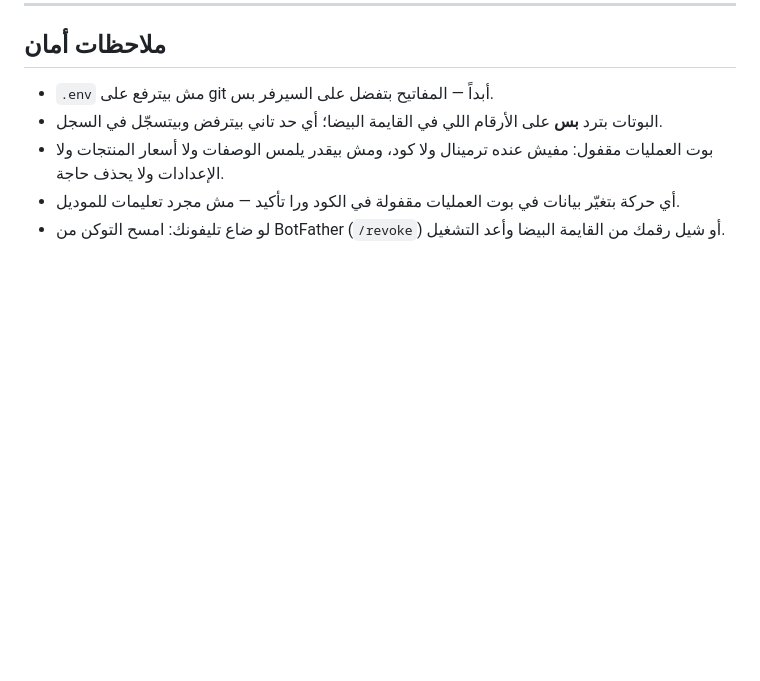
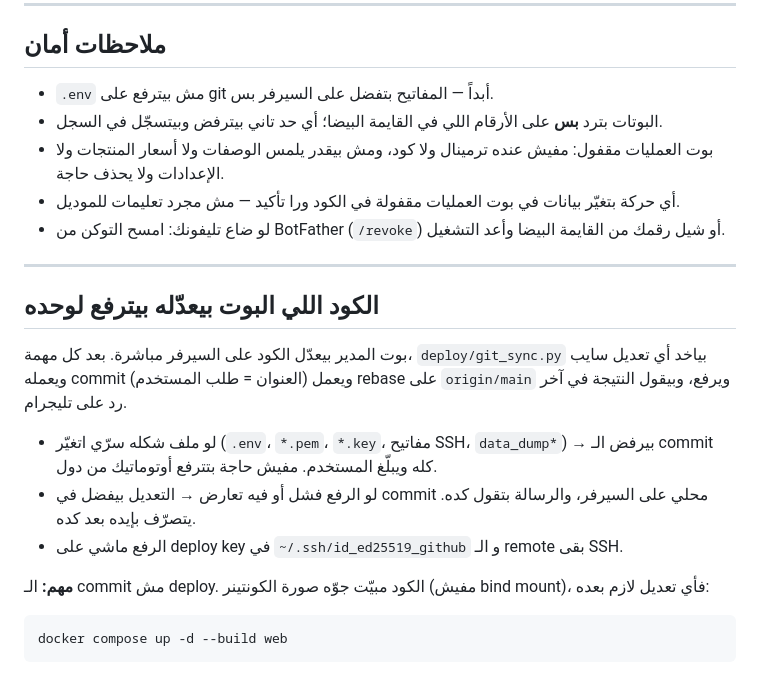
Before and after one commit to Ismaelm89/Roma-ERP, a Markdown page: deploy/BOTS-SETUP.md, the part around the change. Drawn GitHub-style; blank space fills up the shorter version.

Commit message:
وثّق إن الكود اللي البوت بيعدّله بيترفع لوحده
طلب المستخدم: وثّق إن الكود اللي البوت بيعدّله بيترفع لوحده

اتعمل من بوت المدير على تليجرام.

Co-Authored-By: Claude Opus 5 <noreply@anthropic.com>

````diff
--- a/deploy/BOTS-SETUP.md
+++ b/deploy/BOTS-SETUP.md
@@ -98,3 +98,24 @@ cd /opt/roma-erp && docker compose --profile bots up -d --build opsbot && cp dep
   تعليمات للموديل.
 - لو ضاع تليفونك: امسح التوكن من BotFather (`/revoke`) أو شيل رقمك من القايمة
   البيضا وأعد التشغيل.
+
+---
+
+## الكود اللي البوت بيعدّله بيترفع لوحده
+
+بوت المدير بيعدّل الكود على السيرفر مباشرة. بعد كل مهمة، `deploy/git_sync.py`
+بياخد أي تعديل سايب ويعمله commit (العنوان = طلب المستخدم) ويعمل rebase على
+`origin/main` ويرفع، وبيقول النتيجة في آخر رد على تليجرام.
+
+- لو ملف شكله سرّي اتغيّر (`.env`، `*.pem`، `*.key`، مفاتيح SSH، `data_dump*`)
+  → بيرفض الـ commit كله ويبلّغ المستخدم. مفيش حاجة بتترفع أوتوماتيك من دول.
+- لو الرفع فشل أو فيه تعارض → التعديل بيفضل في commit محلي على السيرفر، والرسالة
+  بتقول كده. يتصرّف بإيده بعد كده.
+- الرفع ماشي على deploy key في `~/.ssh/id_ed25519_github` و الـ remote بقى SSH.
+
+**مهم:** الـ commit مش deploy. الكود مبيّت جوّه صورة الكونتينر (مفيش bind mount)،
+فأي تعديل لازم بعده:
+
+```bash
+docker compose up -d --build web
+```
````
